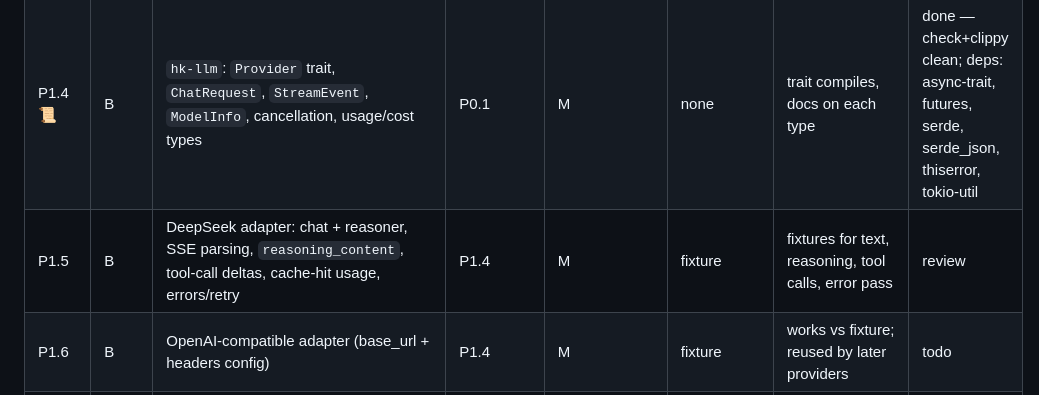
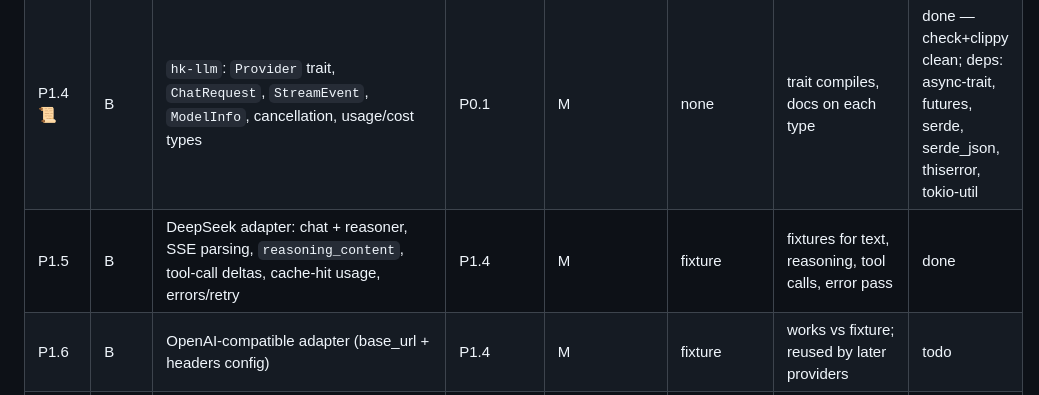
Before and after one commit to emircesur/Hokkabaz, a Markdown page: PLAN.md, the part around the change. GitHub-like rendering.

Commit message:
plan: mark P1.5 done
Co-Authored-By: Claude Sonnet 5.5 <noreply@anthropic.com>
Claude-Session: https://claude.ai/code/session_01KUiPvFPkYRuZmp3EsgfUJy

```diff
--- a/PLAN.md
+++ b/PLAN.md
@@ -57,7 +57,7 @@ Rules:
 | P1.2 📜 | A | `hk-core` config layers (defaults→profile→user→project→env), TOML, id-patch semantics, profiles `cli/desktop/mobile/daemon` | P1.1 | M | unit | layered config resolves; dump-config prints tree | todo |
 | P1.3 📜 | A | `hk-session`: event types, JSONL writer (fsync on turn end), reader, SQLite index, `derive_messages`, fork | P1.1 | L | unit | replay of fixture log yields exact messages; fork at turn works | todo |
 | P1.4 📜 | B | `hk-llm`: `Provider` trait, `ChatRequest`, `StreamEvent`, `ModelInfo`, cancellation, usage/cost types | P0.1 | M | none | trait compiles, docs on each type | done — check+clippy clean; deps: async-trait, futures, serde, serde_json, thiserror, tokio-util |
-| P1.5 | B | DeepSeek adapter: chat + reasoner, SSE parsing, `reasoning_content`, tool-call deltas, cache-hit usage, errors/retry | P1.4 | M | fixture | fixtures for text, reasoning, tool calls, error pass | review | `hk_llm::deepseek::DeepSeek`; 16 tests pass, clippy clean. Retry connect-phase only. FIM + dsh headers not done. |
+| P1.5 | B | DeepSeek adapter: chat + reasoner, SSE parsing, `reasoning_content`, tool-call deltas, cache-hit usage, errors/retry | P1.4 | M | fixture | fixtures for text, reasoning, tool calls, error pass | done | `hk_llm::deepseek::DeepSeek`; 16 tests pass, clippy clean. Retry connect-phase only. FIM + dsh headers not done. |
 | P1.6 | B | OpenAI-compatible adapter (base_url + headers config) | P1.4 | M | fixture | works vs fixture; reused by later providers | todo |
 | P1.7 📜 | A | `hk-tools`: registry, JSON-Schema arg validation, pipeline events `tools/pre-execute|execute|post-execute`, output truncation/spill | P1.1 | M | unit | guard reject + spill paths tested | todo |
 | P1.8 | A | Builtin tools: read, write, edit, glob, grep, bash (portable-pty), web_fetch, todo | P1.7 | L | unit (edit only) | each tool callable via registry | todo |
```
